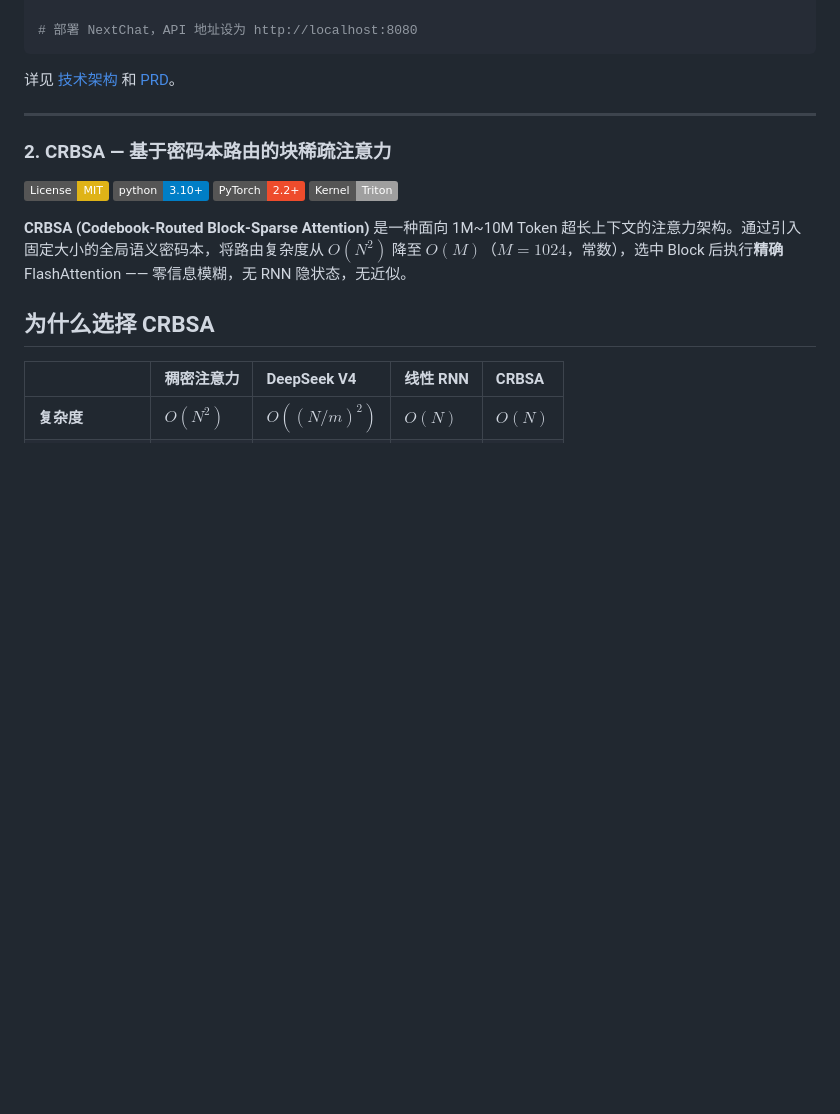
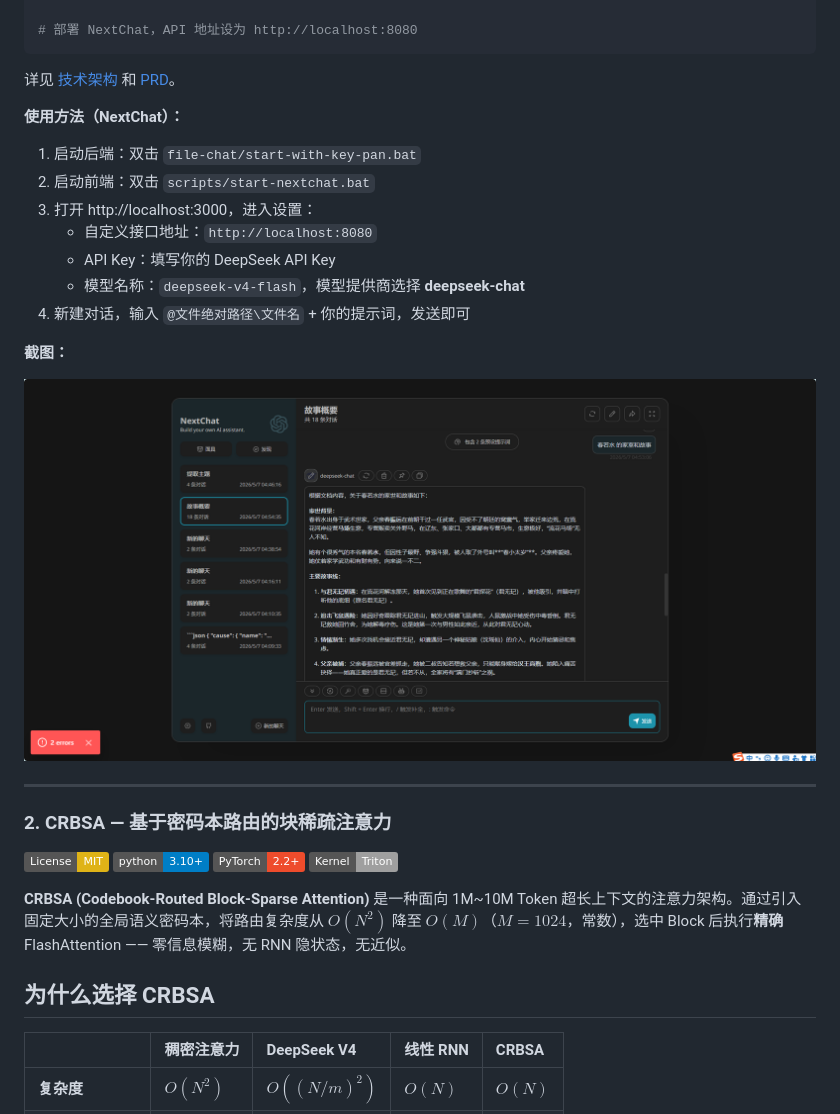
Before and after one commit to youkpan/opensubq, a Markdown page: README_cn.md, the part around the change. Drawn GitHub-style; pictures changed too: ScreenShot.png (added); badges without logos; blank space fills up the shorter version.

````diff
--- a/README_cn.md
+++ b/README_cn.md
@@ -50,6 +50,19 @@ file-chat.exe
 ```
 
 详见 [技术架构](./wiki2/Architecture-file-chat.md) 和 [PRD](./wiki2/PRD-file-chat.md)。
+
+**使用方法（NextChat）：**
+1. 启动后端：双击 `file-chat/start-with-key-pan.bat`
+2. 启动前端：双击 `scripts/start-nextchat.bat`
+3. 打开 http://localhost:3000，进入设置：
+   - 自定义接口地址：`http://localhost:8080`
+   - API Key：填写你的 DeepSeek API Key
+   - 模型名称：`deepseek-v4-flash`，模型提供商选择 **deepseek-chat**
+4. 新建对话，输入 `@文件绝对路径\文件名` + 你的提示词，发送即可
+
+**截图：**
+
+![截图](./ScreenShot.png)
 
 ---
 
````
Also changed, not shown: README.md (+13 -0 lines), 3 other files.
